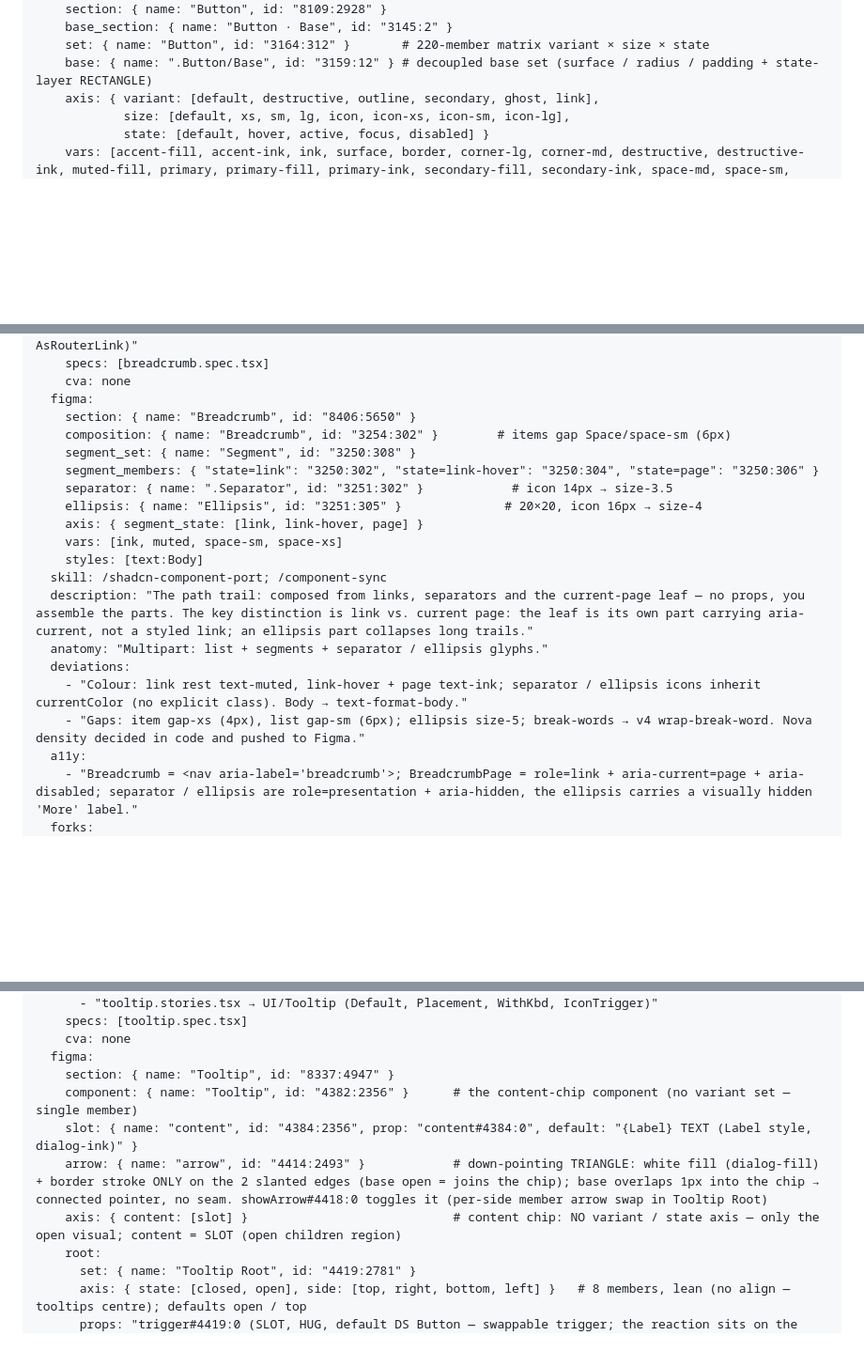
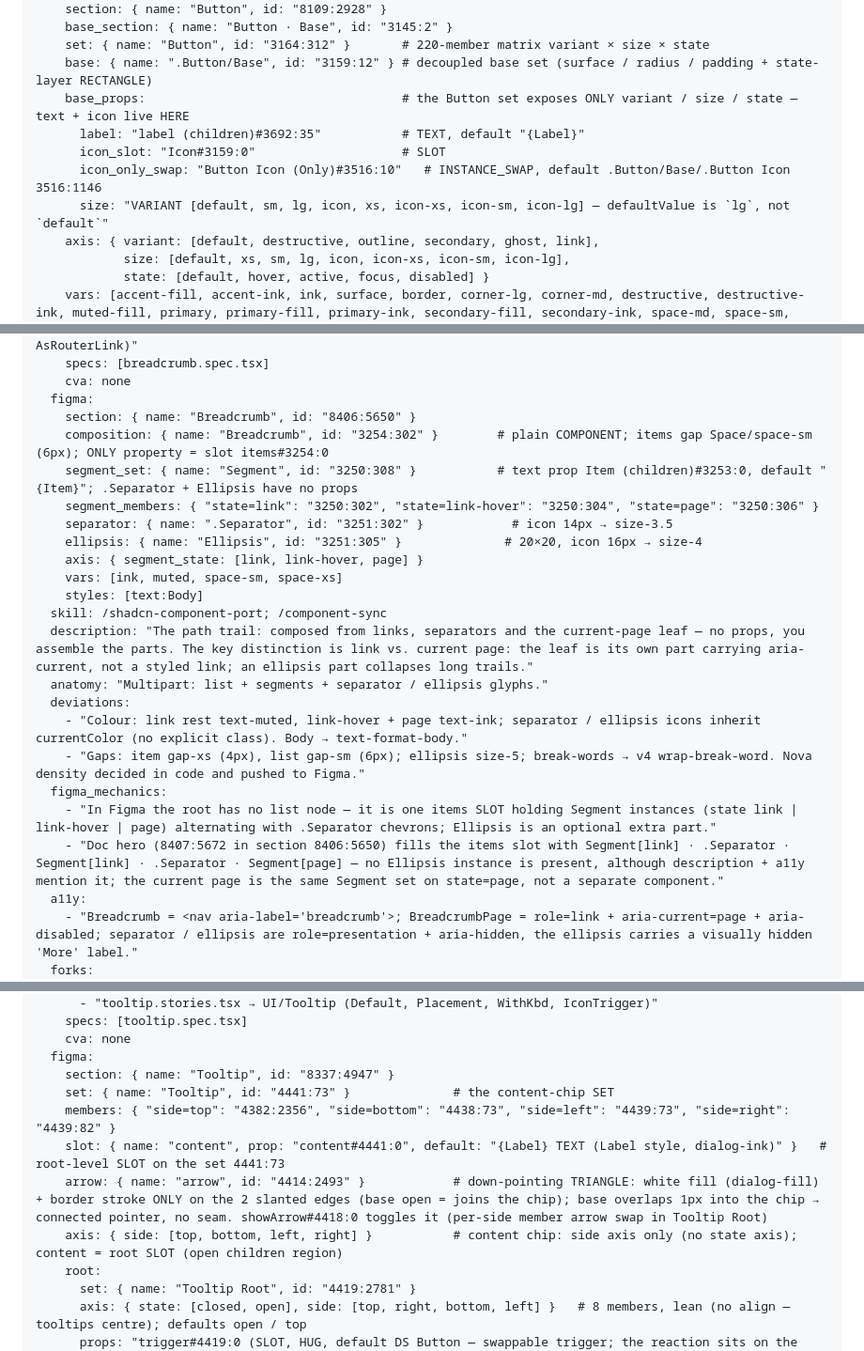
Before and after one commit to nmedias/agentport, a Markdown page: design-docs/design-system/components-reference.md, 3 parts joined by grey strips. Shown at 94% size. GitHub-like rendering; blank space fills up the shorter version.

```diff
--- a/design-docs/design-system/components-reference.md
+++ b/design-docs/design-system/components-reference.md
@@ -173,6 +174,11 @@ open:
     base_section: { name: "Button · Base", id: "3145:2" }
     set: { name: "Button", id: "3164:312" }       # 220-member matrix variant × size × state
     base: { name: ".Button/Base", id: "3159:12" } # decoupled base set (surface / radius / padding + state-layer RECTANGLE)
+    base_props:                                   # the Button set exposes ONLY variant / size / state — text + icon live HERE
+      label: "label (children)#3692:35"           # TEXT, default "{Label}"
+      icon_slot: "Icon#3159:0"                    # SLOT
+      icon_only_swap: "Button Icon (Only)#3516:10"   # INSTANCE_SWAP, default .Button/Base/.Button Icon 3516:1146
+      size: "VARIANT [default, sm, lg, icon, xs, icon-xs, icon-sm, icon-lg] — defaultValue is `lg`, not `default`"
     axis: { variant: [default, destructive, outline, secondary, ghost, link],
             size: [default, xs, sm, lg, icon, icon-xs, icon-sm, icon-lg],
             state: [default, hover, active, focus, disabled] }
@@ -366,8 +377,8 @@ open:
     cva: none
   figma:
     section: { name: "Breadcrumb", id: "8406:5650" }
-    composition: { name: "Breadcrumb", id: "3254:302" }        # items gap Space/space-sm (6px)
-    segment_set: { name: "Segment", id: "3250:308" }
+    composition: { name: "Breadcrumb", id: "3254:302" }        # plain COMPONENT; items gap Space/space-sm (6px); ONLY property = slot items#3254:0
+    segment_set: { name: "Segment", id: "3250:308" }           # text prop Item (children)#3253:0, default "{Item}"; .Separator + Ellipsis have no props
     segment_members: { "state=link": "3250:302", "state=link-hover": "3250:304", "state=page": "3250:306" }
     separator: { name: ".Separator", id: "3251:302" }            # icon 14px → size-3.5
     ellipsis: { name: "Ellipsis", id: "3251:305" }              # 20×20, icon 16px → size-4
@@ -380,6 +391,9 @@ open:
   deviations:
     - "Colour: link rest text-muted, link-hover + page text-ink; separator / ellipsis icons inherit currentColor (no explicit class). Body → text-format-body."
     - "Gaps: item gap-xs (4px), list gap-sm (6px); ellipsis size-5; break-words → v4 wrap-break-word. Nova density decided in code and pushed to Figma."
+  figma_mechanics:
+    - "In Figma the root has no list node — it is one items SLOT holding Segment instances (state link | link-hover | page) alternating with .Separator chevrons; Ellipsis is an optional extra part."
+    - "Doc hero (8407:5672 in section 8406:5650) fills the items slot with Segment[link] · .Separator · Segment[link] · .Separator · Segment[page] — no Ellipsis instance is present, although description + a11y mention it; the current page is the same Segment set on state=page, not a separate component."
   a11y:
     - "Breadcrumb = <nav aria-label='breadcrumb'>; BreadcrumbPage = role=link + aria-current=page + aria-disabled; separator / ellipsis are role=presentation + aria-hidden, the ellipsis carries a visually hidden 'More' label."
   forks:
@@ -1136,10 +1162,11 @@ open:
     cva: none
   figma:
     section: { name: "Tooltip", id: "8337:4947" }
-    component: { name: "Tooltip", id: "4382:2356" }      # the content-chip component (no variant set — single member)
-    slot: { name: "content", id: "4384:2356", prop: "content#4384:0", default: "{Label} TEXT (Label style, dialog-ink)" }
+    set: { name: "Tooltip", id: "4441:73" }              # the content-chip SET
+    members: { "side=top": "4382:2356", "side=bottom": "4438:73", "side=left": "4439:73", "side=right": "4439:82" }
+    slot: { name: "content", prop: "content#4441:0", default: "{Label} TEXT (Label style, dialog-ink)" }   # root-level SLOT on the set 4441:73
     arrow: { name: "arrow", id: "4414:2493" }            # down-pointing TRIANGLE: white fill (dialog-fill) + border stroke ONLY on the 2 slanted edges (base open = joins the chip); base overlaps 1px into the chip → connected pointer, no seam. showArrow#4418:0 toggles it (per-side member arrow swap in Tooltip Root)
-    axis: { content: [slot] }                            # content chip: NO variant / state axis — only the open visual; content = SLOT (open children region)
+    axis: { side: [top, bottom, left, right] }           # content chip: side axis only (no state axis); content = root SLOT (open children region)
     root:
       set: { name: "Tooltip Root", id: "4419:2781" }
       axis: { state: [closed, open], side: [top, right, bottom, left] }   # 8 members, lean (no align — tooltips centre); defaults open / top
```
Also changed, not shown: other parts of design-docs/design-system/components-reference.md (+28 -9 lines).
